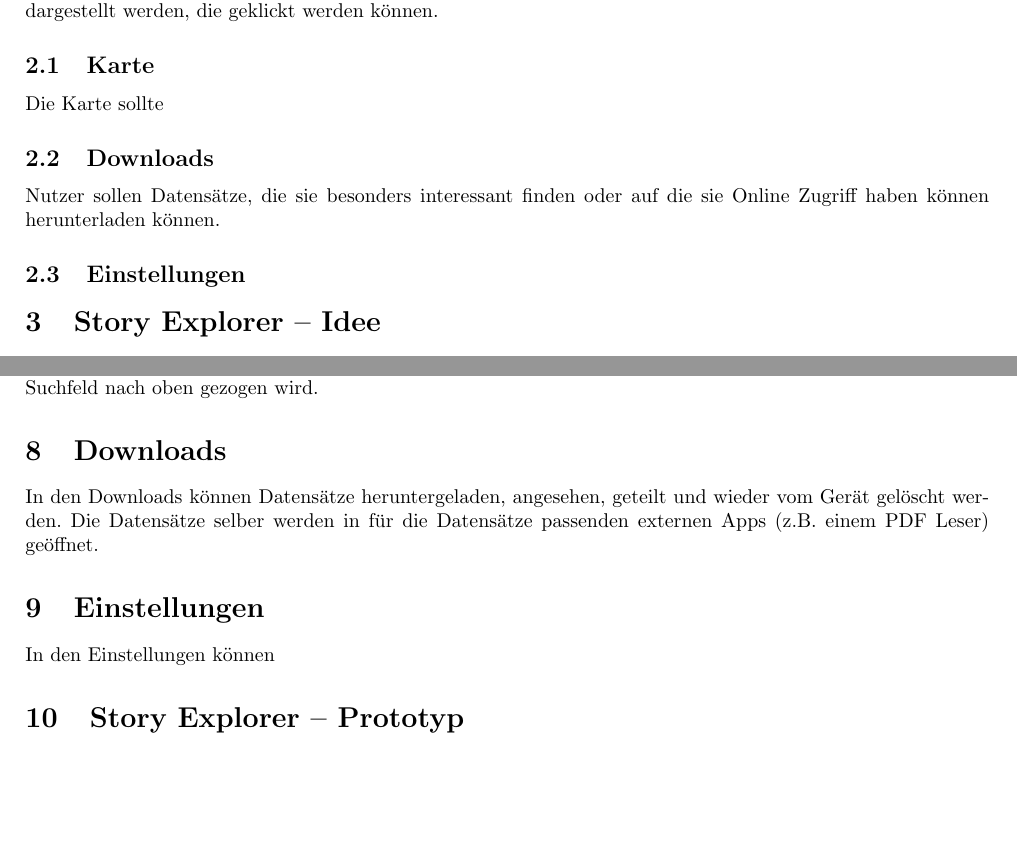
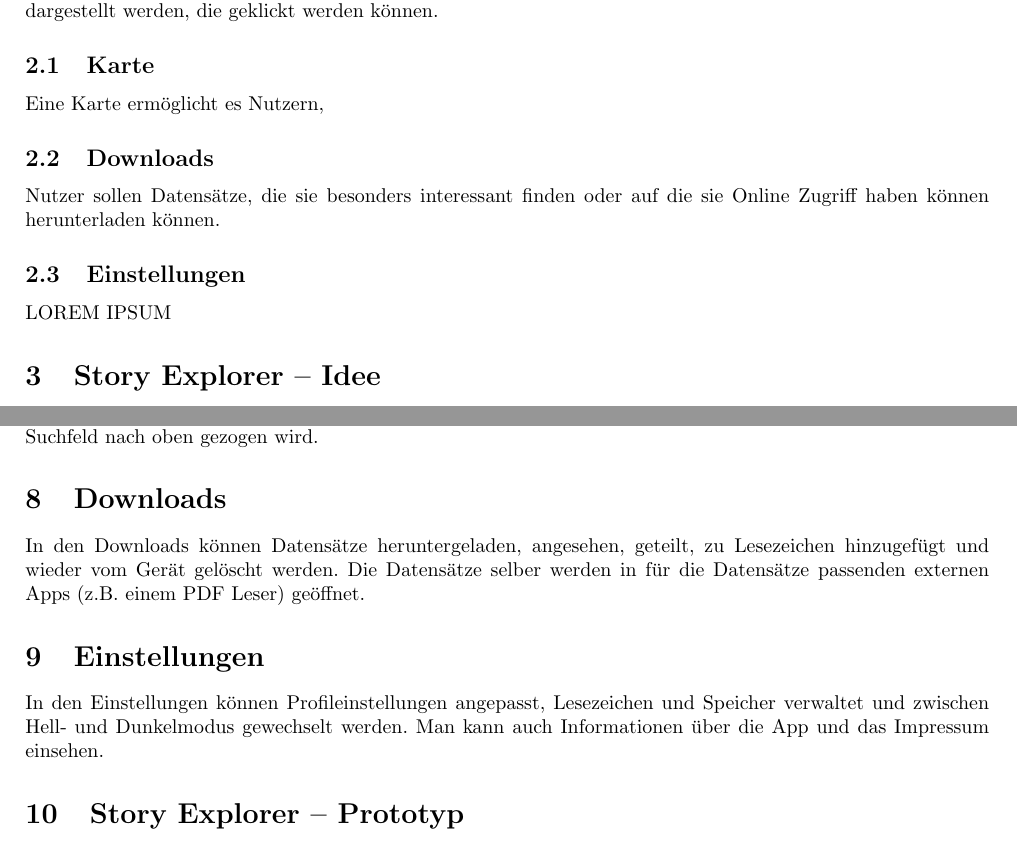
Before and after one commit to L-28/hci-2026s, a LaTeX document (milestone_2/m2.tex, which reads milestone_2/sections/Idee_Leonidas.tex, milestone_2/sections/Prototyp_Leonidas.tex): two parts of pages 6 and 9 of 18, joined at a grey line, cut so that both start at the same text, the shorter picture padded with empty space. Compiled offline with pdfLaTeX.

```diff
--- a/milestone_2/sections/Idee_Leonidas.tex
+++ b/milestone_2/sections/Idee_Leonidas.tex
@@ -1,9 +1,10 @@
 \section{Karten Idee}
 Die \emph{Karten}-App stellt die Datenpunkte geographisch auf einer Karte da. So können Nutzer Datensätze entdecken, die in ihrem eigenen Leben eine große Rolle spielen. Die Datensätze sollten mit Pins auf der Karte dargestellt werden, die geklickt werden können.
 \subsection{Karte}
-Die Karte sollte
+Eine Karte ermöglicht es Nutzern,
 
 \subsection{Downloads}
 Nutzer sollen Datensätze, die sie besonders interessant finden oder auf die sie Online Zugriff haben können herunterladen können.
 
 \subsection{Einstellungen}
+LOREM IPSUM
--- a/milestone_2/sections/Prototyp_Leonidas.tex
+++ b/milestone_2/sections/Prototyp_Leonidas.tex
@@ -13,7 +13,7 @@
 Die Startseite bietet drei Einstiegsmöglichkeiten. Eine Karte mit Pins die ausgewählt werden können, ein Suchfeld um nach Stichworten zu suchen und frühere Suchresultate. Die früheren Suchresultate verstecken sich automatisch, wenn man die Karte oder das Suchfeld bedient und können wieder aufgerufen werden, indem das Suchfeld nach oben gezogen wird.
 
 \section{Downloads}
-In den Downloads können Datensätze heruntergeladen, angesehen, geteilt und wieder vom Gerät gelöscht werden. Die Datensätze selber werden in für die Datensätze passenden externen Apps (z.B. einem PDF Leser) geöffnet.
+In den Downloads können Datensätze heruntergeladen, angesehen, geteilt, zu Lesezeichen hinzugefügt und wieder vom Gerät gelöscht werden. Die Datensätze selber werden in für die Datensätze passenden externen Apps (z.B. einem PDF Leser) geöffnet.
 
 \section{Einstellungen}
-In den Einstellungen können
+In den Einstellungen können Profileinstellungen angepasst, Lesezeichen und Speicher verwaltet und zwischen Hell- und Dunkelmodus gewechselt werden. Man kann auch Informationen über die App und das Impressum einsehen.
```
Also changed, not shown: milestone_2/images/prototype_leonidas.png (added), milestone_2/sections/Prototyp_Leonidas.tex (2 more changed lines), 1 other file.
